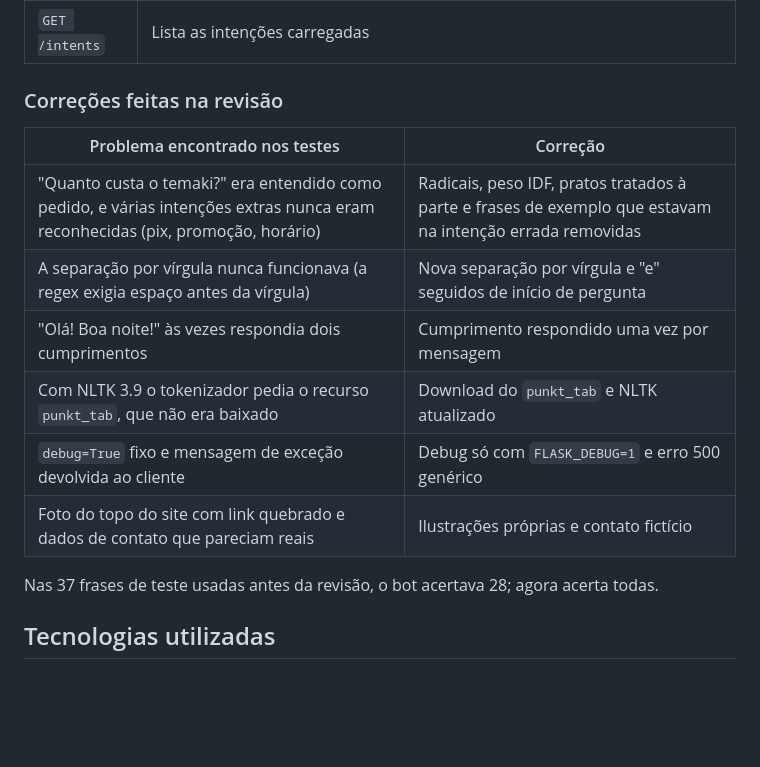
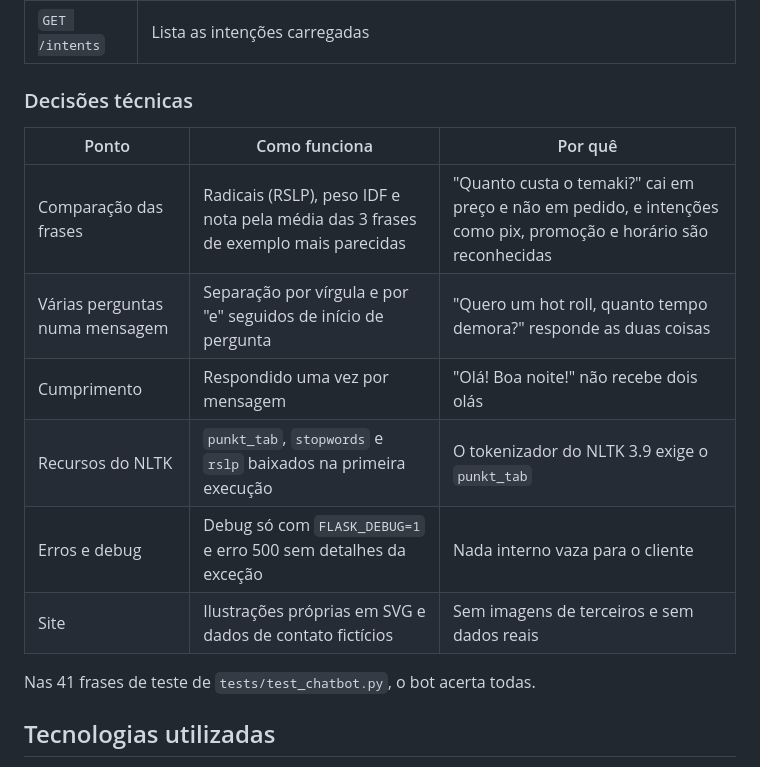
Before and after one commit to fiap-cloud-org/fiap-ia-cp2, a Markdown page: README.md, the part around the change. Drawn GitHub-style; blank space fills up the shorter version.

Commit message:
docs: decisões técnicas no lugar da lista de correções

```diff
--- a/README.md
+++ b/README.md
@@ -78,18 +78,18 @@ O cardápio fica em `menu.py` (15 pratos em 4 categorias) e é o mesmo que o sit
 | `POST /chat` | Recebe `{ "message": "..." }` e devolve resposta, intenções e confiança (400 para mensagem vazia ou com mais de 500 caracteres) |
 | `GET /intents` | Lista as intenções carregadas |
 
-### Correções feitas na revisão
+### Decisões técnicas
 
-| Problema encontrado nos testes | Correção |
-|---|---|
-| "Quanto custa o temaki?" era entendido como pedido, e várias intenções extras nunca eram reconhecidas (pix, promoção, horário) | Radicais, peso IDF, pratos tratados à parte e frases de exemplo que estavam na intenção errada removidas |
-| A separação por vírgula nunca funcionava (a regex exigia espaço antes da vírgula) | Nova separação por vírgula e "e" seguidos de início de pergunta |
-| "Olá! Boa noite!" às vezes respondia dois cumprimentos | Cumprimento respondido uma vez por mensagem |
-| Com NLTK 3.9 o tokenizador pedia o recurso `punkt_tab`, que não era baixado | Download do `punkt_tab` e NLTK atualizado |
-| `debug=True` fixo e mensagem de exceção devolvida ao cliente | Debug só com `FLASK_DEBUG=1` e erro 500 genérico |
-| Foto do topo do site com link quebrado e dados de contato que pareciam reais | Ilustrações próprias e contato fictício |
+| Ponto | Como funciona | Por quê |
+|---|---|---|
+| Comparação das frases | Radicais (RSLP), peso IDF e nota pela média das 3 frases de exemplo mais parecidas | "Quanto custa o temaki?" cai em preço e não em pedido, e intenções como pix, promoção e horário são reconhecidas |
+| Várias perguntas numa mensagem | Separação por vírgula e por "e" seguidos de início de pergunta | "Quero um hot roll, quanto tempo demora?" responde as duas coisas |
+| Cumprimento | Respondido uma vez por mensagem | "Olá! Boa noite!" não recebe dois olás |
+| Recursos do NLTK | `punkt_tab`, `stopwords` e `rslp` baixados na primeira execução | O tokenizador do NLTK 3.9 exige o `punkt_tab` |
+| Erros e debug | Debug só com `FLASK_DEBUG=1` e erro 500 sem detalhes da exceção | Nada interno vaza para o cliente |
+| Site | Ilustrações próprias em SVG e dados de contato fictícios | Sem imagens de terceiros e sem dados reais |
 
-Nas 37 frases de teste usadas antes da revisão, o bot acertava 28; agora acerta todas.
+Nas 41 frases de teste de `tests/test_chatbot.py`, o bot acerta todas.
 
 ## Tecnologias utilizadas
 
```
